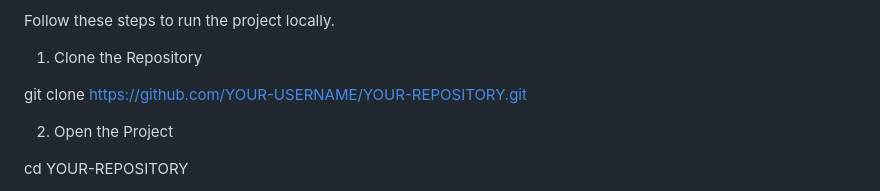
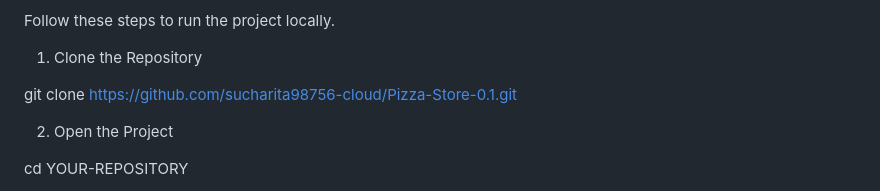
Before and after one commit to sucharita98756-cloud/Pizza-Store-0.1, a Markdown page: README.md, the part around the change. Drawn GitHub-style.

Commit message:
Fix repository URL in README
Updated the clone command with the correct repository URL.

```diff
--- a/README.md
+++ b/README.md
@@ -50,7 +50,7 @@ Follow these steps to run the project locally.
 
 1. Clone the Repository
 
-git clone https://github.com/YOUR-USERNAME/YOUR-REPOSITORY.git
+git clone https://github.com/sucharita98756-cloud/Pizza-Store-0.1.git
 
 2. Open the Project
 
```
